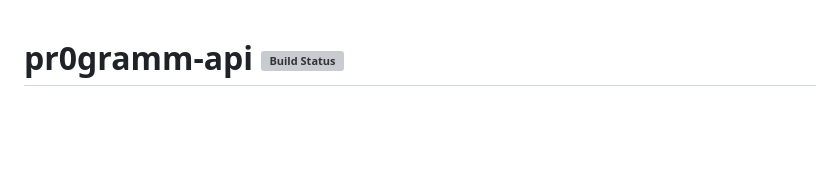
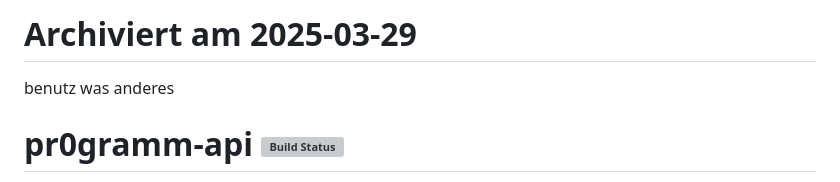
Before and after one commit to holzmaster/node-pr0gramm-api, a Markdown page: README.md, the part around the change. GitHub-like rendering; blank space fills up the shorter version; grey boxes are pictures that could not be loaded.

````diff
--- a/README.md
+++ b/README.md
@@ -1,3 +1,7 @@
+# Archiviert am 2025-03-29
+benutz was anderes
+
+
 # pr0gramm-api [![Build Status](https://travis-ci.com/holzmaster/node-pr0gramm-api.svg?branch=master)](https://travis-ci.com/holzmaster/node-pr0gramm-api)
 A Node.js API for pr0gramm written in TypeScript.
 ```Shell
````
